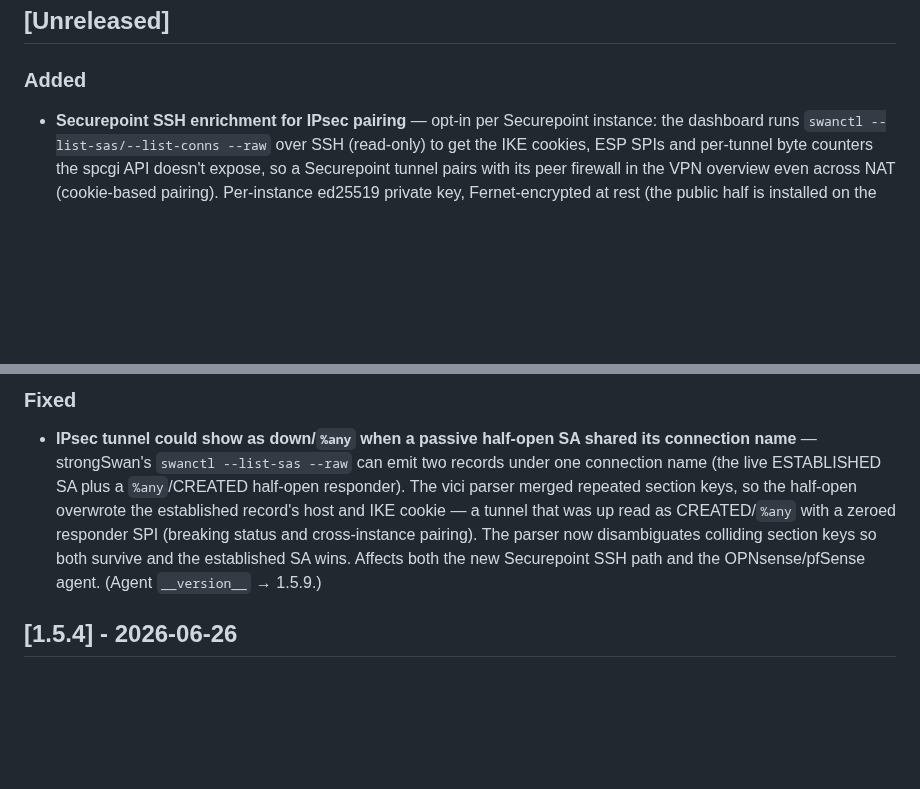
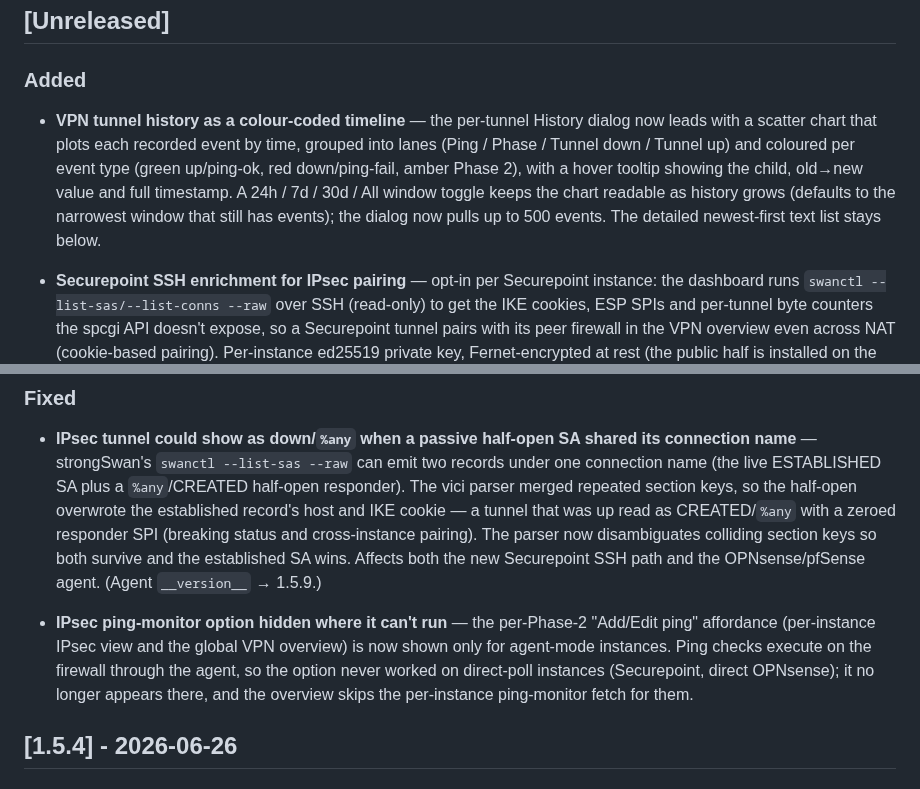
Before and after one commit to styliteag/dashboard, a Markdown page: CHANGELOG.md, 2 parts joined by grey strips. Drawn GitHub-style; blank space fills up the shorter version.

Commit message:
docs(changelog): IPsec ping-monitor option gating
Adds the [Unreleased] entry for hiding the ping-monitor affordance on non-agent
instances (commit 87192d7). Also carries a colleague's in-progress 'VPN tunnel
history timeline' bullet that was sitting uncommitted in the same section.

```diff
--- a/CHANGELOG.md
+++ b/CHANGELOG.md
@@ -9,6 +9,8 @@ and this project adheres to [Semantic Versioning](https://semver.org/spec/v2.0.0
 
 ### Added
 
+- **VPN tunnel history as a colour-coded timeline** — the per-tunnel History dialog now leads with a scatter chart that plots each recorded event by time, grouped into lanes (Ping / Phase / Tunnel down / Tunnel up) and coloured per event type (green up/ping-ok, red down/ping-fail, amber Phase 2), with a hover tooltip showing the child, old→new value and full timestamp. A 24h / 7d / 30d / All window toggle keeps the chart readable as history grows (defaults to the narrowest window that still has events); the dialog now pulls up to 500 events. The detailed newest-first text list stays below.
+
 - **Securepoint SSH enrichment for IPsec pairing** — opt-in per Securepoint instance: the dashboard runs `swanctl --list-sas/--list-conns --raw` over SSH (read-only) to get the IKE cookies, ESP SPIs and per-tunnel byte counters the spcgi API doesn't expose, so a Securepoint tunnel pairs with its peer firewall in the VPN overview even across NAT (cookie-based pairing). Per-instance ed25519 private key, Fernet-encrypted at rest (the public half is installed on the box; optional host-key pinning, fail-closed on mismatch when set); SSH failures fall back to the plain spcgi view. New `just gen-ssh-key`; setup guide in `docs/securepoint-ssh.md`. Still a pull model — no agent on the box.
 
 - **Securepoint UTM as a direct-poll device type (read-only)** — pick "Securepoint UTM" in the Add-instance form (username/password instead of API key/secret; self-signed certs allowed by default; no agent — the Agent tab is hidden for Securepoint). The dashboard polls the appliance's `/spcgi.cgi` JSON API (session auth) and surfaces its IPsec service + tunnel status in the VPN view (one row per Phase-2 selector grouped into a tunnel) plus host metrics — CPU %, memory, disk, uptime, per-interface IP addresses and firmware version (with available-update detection from `system info`) — mapped onto the same shape as OPNsense/pfSense. Read-only: tunnel connect/disconnect and IPsec restart report "not supported (read-only)". The credential read path never calls `ipsec get` (which would expose the PSK).
@@ -18,6 +20,8 @@ and this project adheres to [Semantic Versioning](https://semver.org/spec/v2.0.0
 ### Fixed
 
 - **IPsec tunnel could show as down/`%any` when a passive half-open SA shared its connection name** — strongSwan's `swanctl --list-sas --raw` can emit two records under one connection name (the live ESTABLISHED SA plus a `%any`/CREATED half-open responder). The vici parser merged repeated section keys, so the half-open overwrote the established record's host and IKE cookie — a tunnel that was up read as CREATED/`%any` with a zeroed responder SPI (breaking status and cross-instance pairing). The parser now disambiguates colliding section keys so both survive and the established SA wins. Affects both the new Securepoint SSH path and the OPNsense/pfSense agent. (Agent `__version__` → 1.5.9.)
+
+- **IPsec ping-monitor option hidden where it can't run** — the per-Phase-2 "Add/Edit ping" affordance (per-instance IPsec view and the global VPN overview) is now shown only for agent-mode instances. Ping checks execute on the firewall through the agent, so the option never worked on direct-poll instances (Securepoint, direct OPNsense); it no longer appears there, and the overview skips the per-instance ping-monitor fetch for them.
 
 ## [1.5.4] - 2026-06-26
 
```
